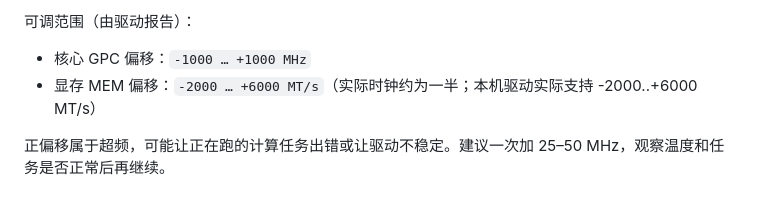
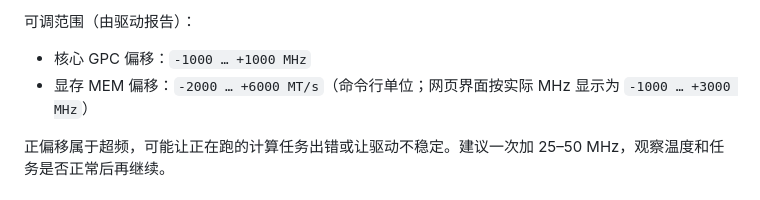
Before and after one commit to MeowPerth/nvfd-synology-spk, a Markdown page: docs/COMMANDS.md, the part around the change printed below. Drawn GitHub-style.

```diff
--- a/docs/COMMANDS.md
+++ b/docs/COMMANDS.md
@@ -83,7 +83,7 @@ sudo nvfd-clocks reset                   # 全部恢复 0
 可调范围（由驱动报告）：
 
 - 核心 GPC 偏移：`-1000 … +1000 MHz`
-- 显存 MEM 偏移：`-2000 … +6000 MT/s`（实际时钟约为一半；本机驱动实际支持 -2000..+6000 MT/s）
+- 显存 MEM 偏移：`-2000 … +6000 MT/s`（命令行单位；网页界面按实际 MHz 显示为 `-1000 … +3000 MHz`）
 
 正偏移属于超频，可能让正在跑的计算任务出错或让驱动不稳定。建议一次加 25–50 MHz，观察温度和任务是否正常后再继续。
 
```
Also changed, not shown: other parts of docs/COMMANDS.md (+1 -1 lines), README.md (+19 -16 lines), docs/ui-preview.png, 7 other files.
